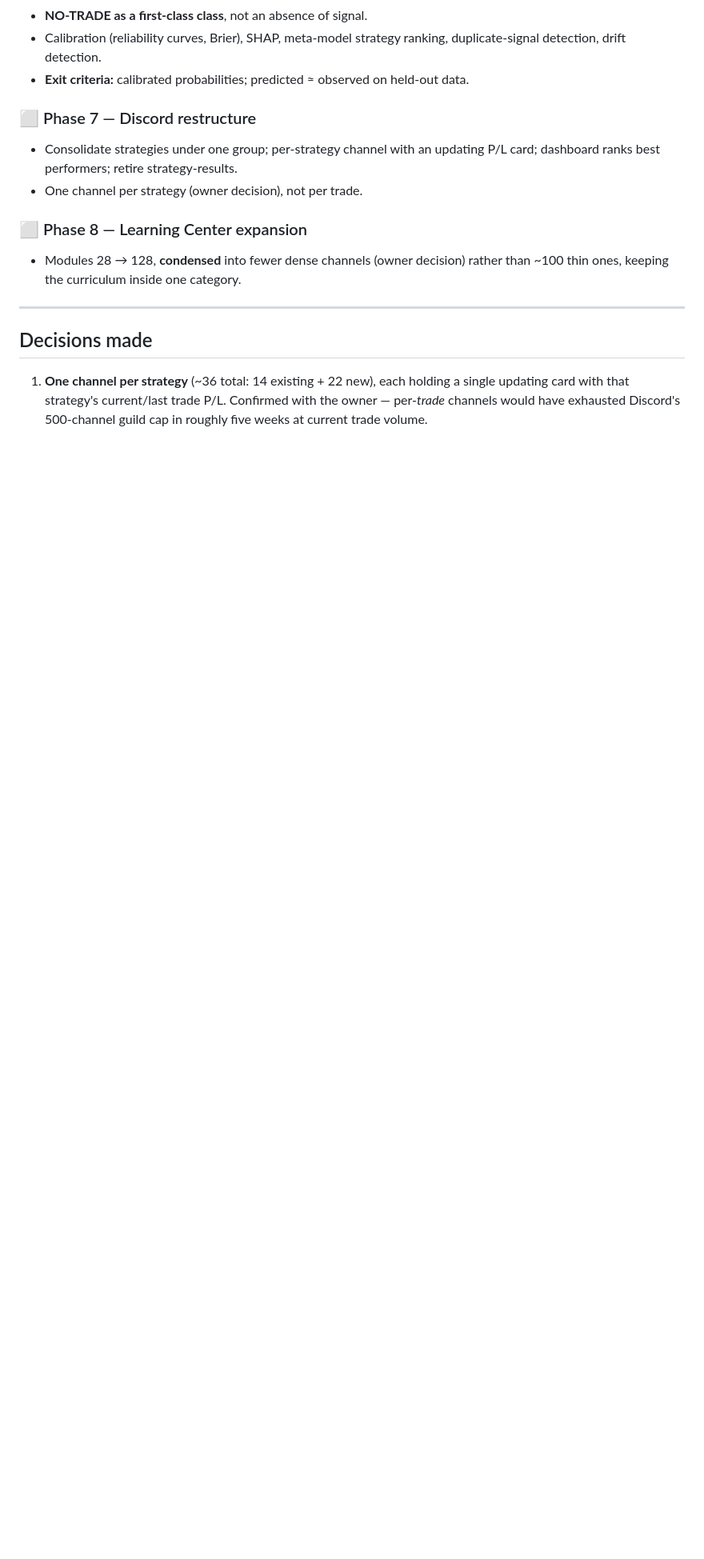
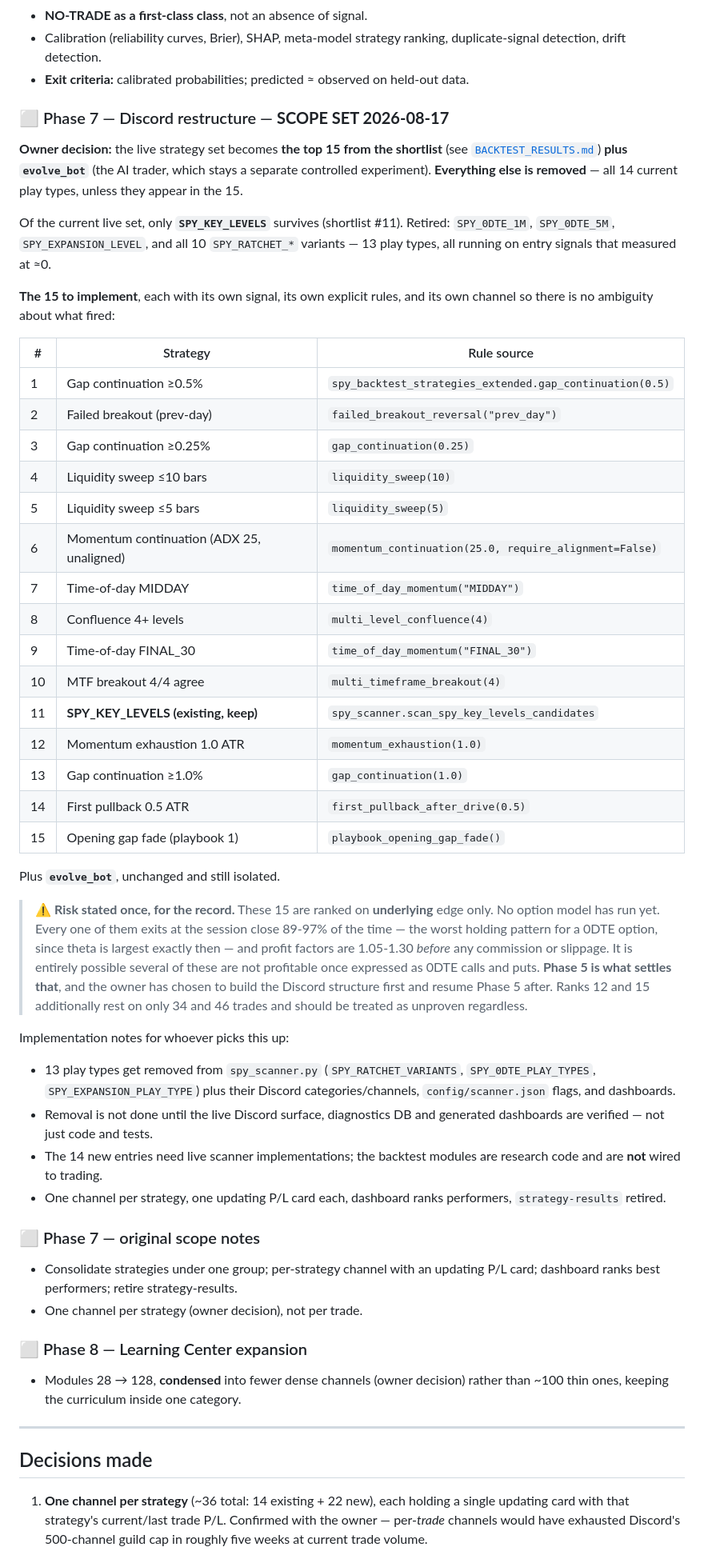
Before and after one commit to Angrysquid46/Tradysquid, a Markdown page: docs/SPY_STRATS_BUILD_PLAN.md, the part around the change. Shown at 80% size. GitHub-like rendering; blank space fills up the shorter version.

Commit message:
Phase 7 scope set: top 15 strategies + evolve_bot, retire the other 13
Owner decision 2026-08-17. The live set becomes the shortlist's top 15 plus
evolve_bot; everything else is removed so Discord stops choking. Of the
current 14 play types only SPY_KEY_LEVELS survives - SPY_0DTE_1M,
SPY_0DTE_5M, SPY_EXPANSION_LEVEL and all 10 SPY_RATCHET_* variants are
retired, having measured at essentially zero on entry edge.

Records each of the 15 with the exact rule source so the live
implementations cannot drift from what was actually measured, plus the
removal checklist and the standing requirement that removal is verified
against the live Discord surface, not just code.

Also records the risk plainly: these are underlying-only edges, all
exiting at the session close 89-97% of the time with profit factors of
1.05-1.30 before costs, and no option model has run. Owner has chosen to
build the Discord structure first and resume Phase 5 after.

Co-Authored-By: Claude Opus 5 <noreply@anthropic.com>
Claude-Session: https://claude.ai/code/session_01WC7bpnvm43sJVaQKCXzDes

```diff
--- a/docs/SPY_STRATS_BUILD_PLAN.md
+++ b/docs/SPY_STRATS_BUILD_PLAN.md
@@ -262,7 +262,63 @@ Phase 5 confirms the edges survive theta.**
   duplicate-signal detection, drift detection.
 - **Exit criteria:** calibrated probabilities; predicted ≈ observed on held-out data.
 
-### ⬜ Phase 7 — Discord restructure
+### ⬜ Phase 7 — Discord restructure — **SCOPE SET 2026-08-17**
+
+**Owner decision:** the live strategy set becomes **the top 15 from the shortlist**
+(see [`BACKTEST_RESULTS.md`](BACKTEST_RESULTS.md)) **plus `evolve_bot`** (the AI
+trader, which stays a separate controlled experiment). **Everything else is
+removed** — all 14 current play types, unless they appear in the 15.
+
+Of the current live set, only **`SPY_KEY_LEVELS`** survives (shortlist #11).
+Retired: `SPY_0DTE_1M`, `SPY_0DTE_5M`, `SPY_EXPANSION_LEVEL`, and all 10
+`SPY_RATCHET_*` variants — 13 play types, all running on entry signals that
+measured at ≈0.
+
+**The 15 to implement**, each with its own signal, its own explicit rules, and
+its own channel so there is no ambiguity about what fired:
+
+| # | Strategy | Rule source |
+|---|---|---|
+| 1 | Gap continuation ≥0.5% | `spy_backtest_strategies_extended.gap_continuation(0.5)` |
+| 2 | Failed breakout (prev-day) | `failed_breakout_reversal("prev_day")` |
+| 3 | Gap continuation ≥0.25% | `gap_continuation(0.25)` |
+| 4 | Liquidity sweep ≤10 bars | `liquidity_sweep(10)` |
+| 5 | Liquidity sweep ≤5 bars | `liquidity_sweep(5)` |
+| 6 | Momentum continuation (ADX 25, unaligned) | `momentum_continuation(25.0, require_alignment=False)` |
+| 7 | Time-of-day MIDDAY | `time_of_day_momentum("MIDDAY")` |
+| 8 | Confluence 4+ levels | `multi_level_confluence(4)` |
+| 9 | Time-of-day FINAL_30 | `time_of_day_momentum("FINAL_30")` |
+| 10 | MTF breakout 4/4 agree | `multi_timeframe_breakout(4)` |
+| 11 | **SPY_KEY_LEVELS (existing, keep)** | `spy_scanner.scan_spy_key_levels_candidates` |
+| 12 | Momentum exhaustion 1.0 ATR | `momentum_exhaustion(1.0)` |
+| 13 | Gap continuation ≥1.0% | `gap_continuation(1.0)` |
+| 14 | First pullback 0.5 ATR | `first_pullback_after_drive(0.5)` |
+| 15 | Opening gap fade (playbook 1) | `playbook_opening_gap_fade()` |
+
+Plus **`evolve_bot`**, unchanged and still isolated.
+
+> ⚠️ **Risk stated once, for the record.** These 15 are ranked on **underlying**
+> edge only. No option model has run yet. Every one of them exits at the session
+> close 89-97% of the time — the worst holding pattern for a 0DTE option, since
+> theta is largest exactly then — and profit factors are 1.05-1.30 *before* any
+> commission or slippage. It is entirely possible several of these are not
+> profitable once expressed as 0DTE calls and puts. **Phase 5 is what settles
+> that**, and the owner has chosen to build the Discord structure first and
+> resume Phase 5 after. Ranks 12 and 15 additionally rest on only 34 and 46
+> trades and should be treated as unproven regardless.
+
+Implementation notes for whoever picks this up:
+- 13 play types get removed from `spy_scanner.py` (`SPY_RATCHET_VARIANTS`,
+  `SPY_0DTE_PLAY_TYPES`, `SPY_EXPANSION_PLAY_TYPE`) plus their Discord
+  categories/channels, `config/scanner.json` flags, and dashboards.
+- Removal is not done until the live Discord surface, diagnostics DB and
+  generated dashboards are verified — not just code and tests.
+- The 14 new entries need live scanner implementations; the backtest modules
+  are research code and are **not** wired to trading.
+- One channel per strategy, one updating P/L card each, dashboard ranks
+  performers, `strategy-results` retired.
+
+### ⬜ Phase 7 — original scope notes
 - Consolidate strategies under one group; per-strategy channel with an updating
   P/L card; dashboard ranks best performers; retire strategy-results.
 - One channel per strategy (owner decision), not per trade.
```
